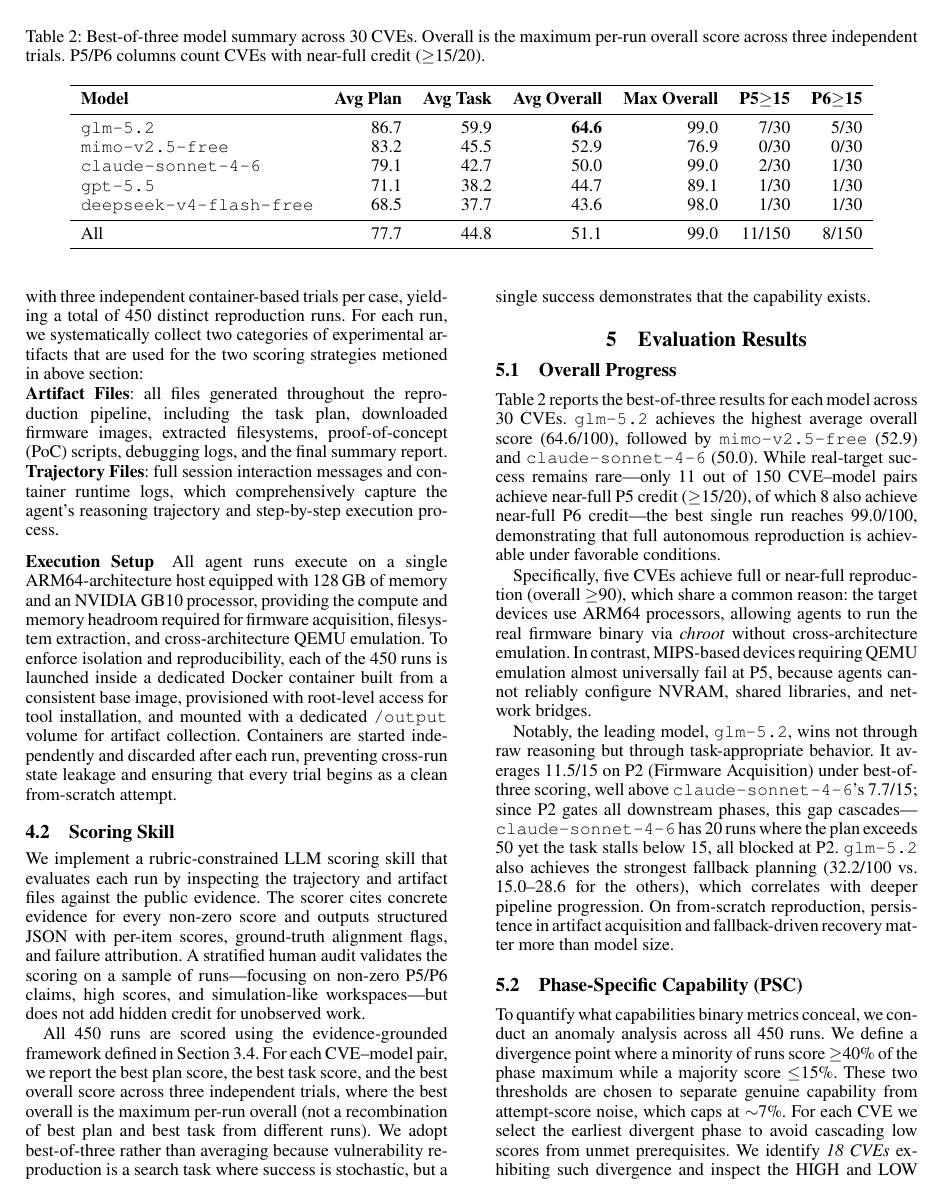
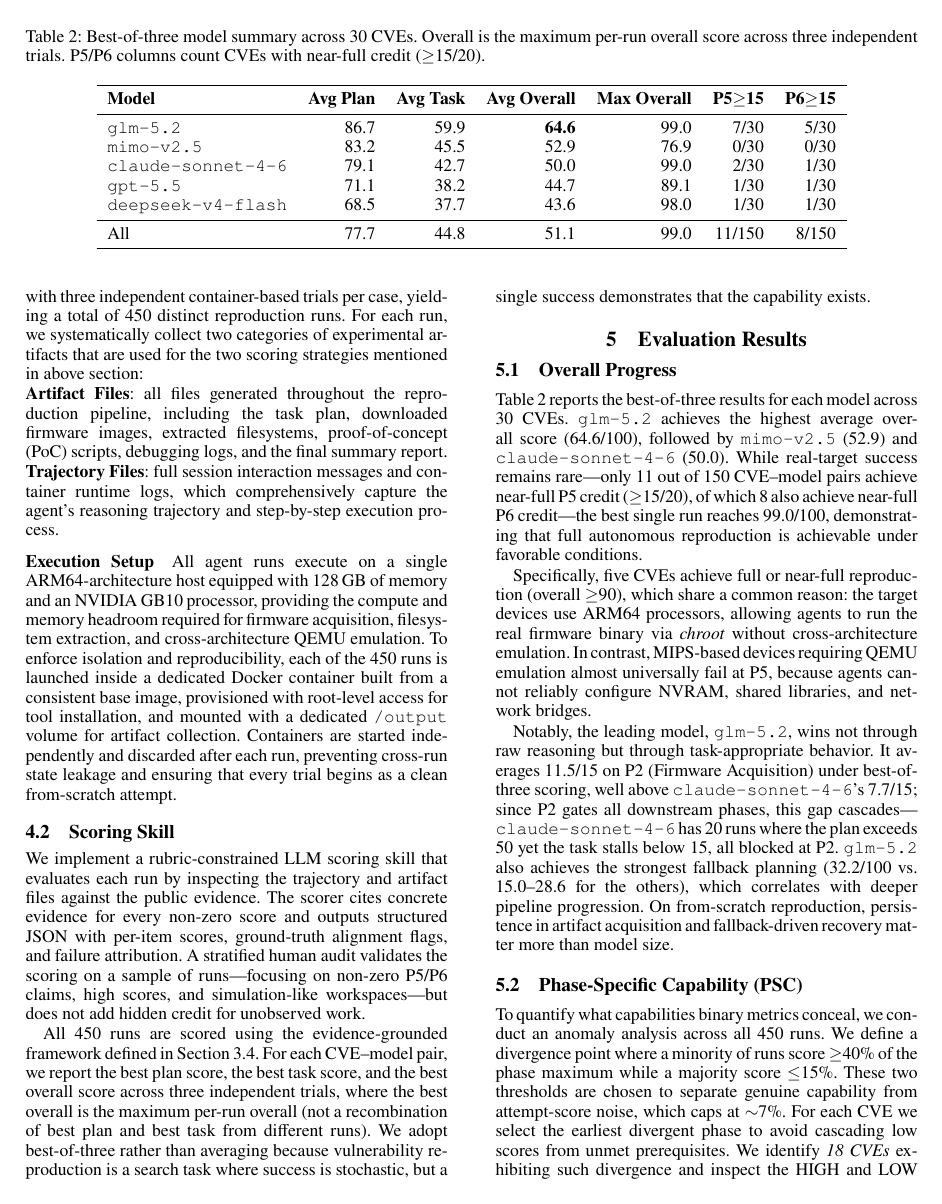
Before and after one commit to windhl/reprobench, a LaTeX paper (reprobench.tex, which reads sections/400-experimental-design.tex, sections/501-overall.tex): page 5 of 9. Compiled offline with pdfLaTeX.

Commit message:
fix small typos

```diff
--- a/sections/400-experimental-design.tex
+++ b/sections/400-experimental-design.tex
@@ -42,10 +42,10 @@ As illustrated in Figure~\ref{fig:prompt}, we leverage a uniform prompt template
 \textbf{Model} & \textbf{Avg Plan} & \textbf{Avg Task} & \textbf{Avg Overall} & \textbf{Max Overall} & \textbf{P5$\geq$15} & \textbf{P6$\geq$15} \\
 \midrule
 \texttt{glm-5.2} & 86.7 & 59.9 & \textbf{64.6} & 99.0 & 7/30 & 5/30 \\
-\texttt{mimo-v2.5-free} & 83.2 & 45.5 & 52.9 & 76.9 & 0/30 & 0/30 \\
+\texttt{mimo-v2.5} & 83.2 & 45.5 & 52.9 & 76.9 & 0/30 & 0/30 \\
 \texttt{claude-sonnet-4-6} & 79.1 & 42.7 & 50.0 & 99.0 & 2/30 & 1/30 \\
 \texttt{gpt-5.5} & 71.1 & 38.2 & 44.7 & 89.1 & 1/30 & 1/30 \\
-\texttt{deepseek-v4-flash-free} & 68.5 & 37.7 & 43.6 & 98.0 & 1/30 & 1/30 \\
+\texttt{deepseek-v4-flash} & 68.5 & 37.7 & 43.6 & 98.0 & 1/30 & 1/30 \\
 \midrule
 All & 77.7 & 44.8 & 51.1 & 99.0 & 11/150 & 8/150 \\
 \bottomrule
@@ -56,7 +56,7 @@ All & 77.7 & 44.8 & 51.1 & 99.0 & 11/150 & 8/150 \\
 
 
 \subsubsection{LLM Selection}
-To enable flexible and consistent model switching, we adopt \textit{OpenCode} as the unified agent harness across all evaluated models. We evaluate five representative model configurations: \texttt{claude-sonnet-4-6}, \texttt{deepseek-v4-flash}, \texttt{glm-5.2}, \texttt{gpt-5.5}, and \texttt{mimo-v2.5}. Each model is tested across all 30 CVE cases with three independent container-based trials per case, yielding a total of 450 distinct reproduction runs. For each run, we systematically collect two categories of experimental artifacts that are used for the two scoring strategies metioned in above section:
+To enable flexible and consistent model switching, we adopt \textit{OpenCode} as the unified agent harness across all evaluated models. We evaluate five representative model configurations: \texttt{claude-sonnet-4-6}, \texttt{deepseek-v4-flash}, \texttt{glm-5.2}, \texttt{gpt-5.5}, and \texttt{mimo-v2.5}. Each model is tested across all 30 CVE cases with three independent container-based trials per case, yielding a total of 450 distinct reproduction runs. For each run, we systematically collect two categories of experimental artifacts that are used for the two scoring strategies mentioned in above section:
 
 \noindent{\textbf{Artifact Files}}: all files generated throughout the reproduction pipeline, including the task plan, downloaded firmware images, extracted filesystems, proof-of-concept (PoC) scripts, debugging logs, and the final summary report.
 
--- a/sections/501-overall.tex
+++ b/sections/501-overall.tex
@@ -1,6 +1,6 @@
 \subsection{Overall Progress}
 % RQ1: agent能进展多远——max-based平均51.1，glm-5.2最强，P5/R6几乎不可达
-Table~\ref{tab:model-results} reports the best-of-three results for each model across 30 CVEs. \texttt{glm-5.2} achieves the highest average overall score (64.6/100), followed by \texttt{mimo-v2.5-free} (52.9) and \texttt{claude-sonnet-4-6} (50.0). While real-target success remains rare---only 11 out of 150 CVE--model pairs achieve near-full P5 credit ($\geq$15/20), of which 8 also achieve near-full P6 credit---the best single run reaches 99.0/100, demonstrating that full autonomous reproduction is achievable under favorable conditions.
+Table~\ref{tab:model-results} reports the best-of-three results for each model across 30 CVEs. \texttt{glm-5.2} achieves the highest average overall score (64.6/100), followed by \texttt{mimo-v2.5} (52.9) and \texttt{claude-sonnet-4-6} (50.0). While real-target success remains rare---only 11 out of 150 CVE--model pairs achieve near-full P5 credit ($\geq$15/20), of which 8 also achieve near-full P6 credit---the best single run reaches 99.0/100, demonstrating that full autonomous reproduction is achievable under favorable conditions.
 
 
 % 成功案例分析：同架构设备可chroot，跨架构几乎不可行
```
Also changed, not shown: sections/200-background-and-related-work.tex (+1 -1 lines), sections/appendix.tex (+1 -1 lines).
